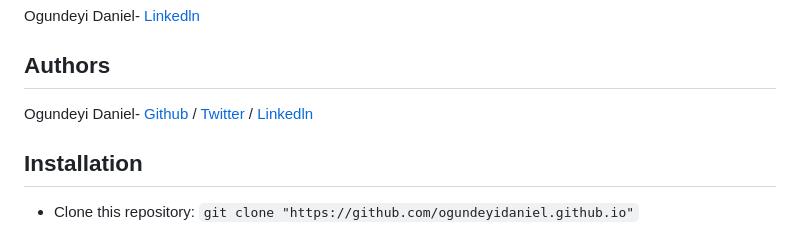
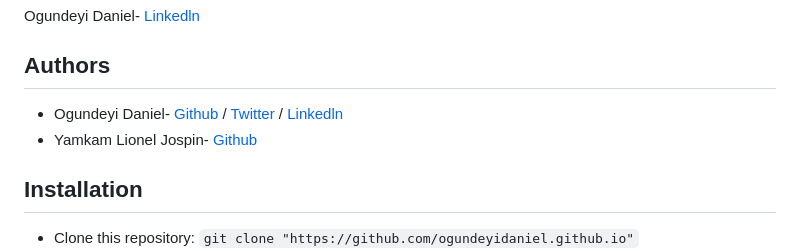
Before and after one commit to ogundeyidaniel/ogundeyidaniel.github.iooo, a Markdown page: README.md, the part around the change. Rendered like a GitHub page.

```diff
--- a/README.md
+++ b/README.md
@@ -13,7 +13,8 @@ Ogundeyi Daniel- [Github](https://github.com/ogundeyidaniel)
 Ogundeyi Daniel- [Linkedln](https://www.linkedin.com/in/danielogundeyi)
 
 ## Authors
-Ogundeyi Daniel- [Github](https://github.com/ogundeyidaniel) / [Twitter](https://twitter.com/Ogundeyi01) / [Linkedln](https://www.linkedin.com/in/danielogundeyi)
+* Ogundeyi Daniel- [Github](https://github.com/ogundeyidaniel) / [Twitter](https://twitter.com/Ogundeyi01) / [Linkedln](https://www.linkedin.com/in/danielogundeyi)
+* Yamkam Lionel Jospin- [Github](https://github.com/lio72)
 
 ## Installation
 * Clone this repository: `git clone "https://github.com/ogundeyidaniel.github.io"`
```
